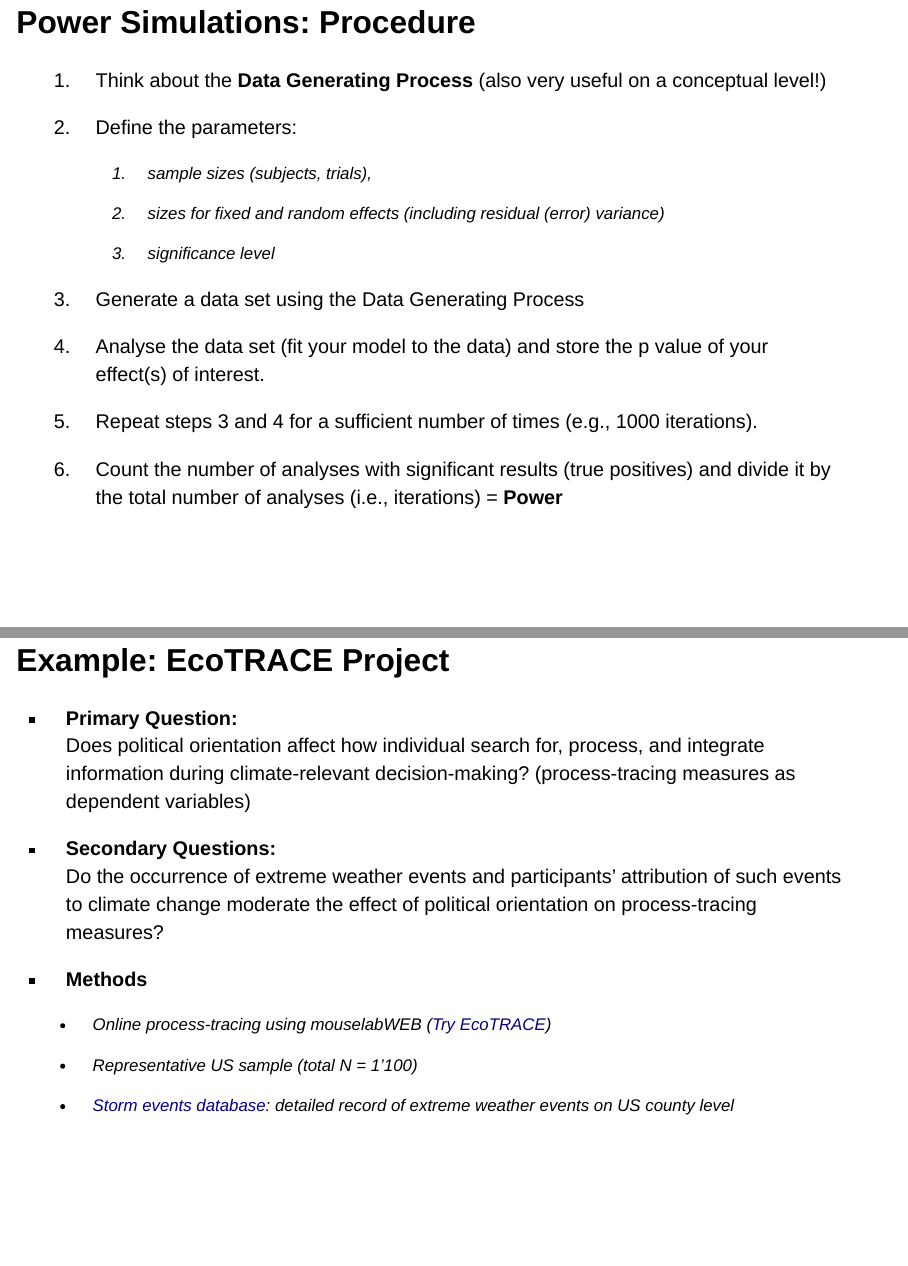
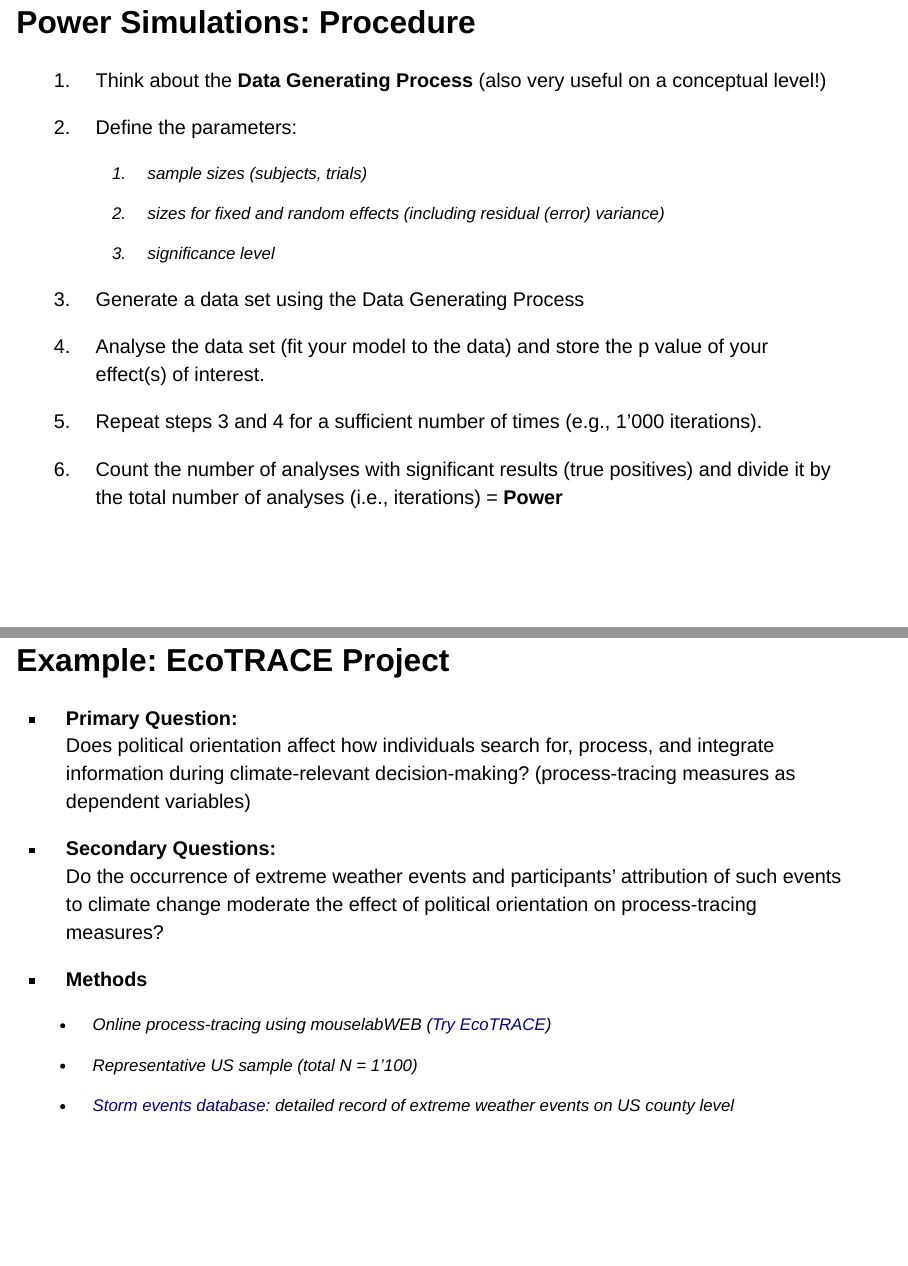
Before and after one commit to EGuizarRosales/DataAndPowerSimulations, a Quarto document (scripts/dataAndPowerSimulations_presentation.qmd): pages 16 and 17 of 55, joined at a grey line. Rendered offline with R 4.5, knitr and Pandoc in place of Quarto, with nearby package versions; drawn as Slidy slides in place of the format the file asks for; some code elsewhere in the file could not run offline.

Commit message:
Final updates presentation

```diff
--- a/scripts/dataAndPowerSimulations_presentation.qmd
+++ b/scripts/dataAndPowerSimulations_presentation.qmd
@@ -152,14 +152,14 @@ librarian::shelf(
 
 4.  Analyse the data set (fit your model to the data) and store the p value of your effect(s) of interest.
 
-5.  Repeat steps 3 and 4 for a sufficient number of times (e.g., 1000 iterations).
+5.  Repeat steps 3 and 4 for a sufficient number of times (e.g., 1'000 iterations).
 
 6.  Count the number of analyses with significant results (true positives) and divide it by the total number of analyses (i.e., iterations) = **Power**
 
 ## Example: EcoTRACE Project
 
 -   **Primary Question:**\
-    Does political orientation affect how individual search for, process, and integrate information during climate-relevant decision-making? (process-tracing measures as dependent variables)
+    Does political orientation affect how individuals search for, process, and integrate information during climate-relevant decision-making? (process-tracing measures as dependent variables)
 
 -   **Secondary Questions:**\
     Do the occurrence of extreme weather events and participants' attribution of such events to climate change moderate the effect of political orientation on process-tracing measures?
```
Also changed, not shown: docs/search.json, scripts/dataAndPowerSimulations_presentation.qmd (6 more changed lines), 6 other files.
